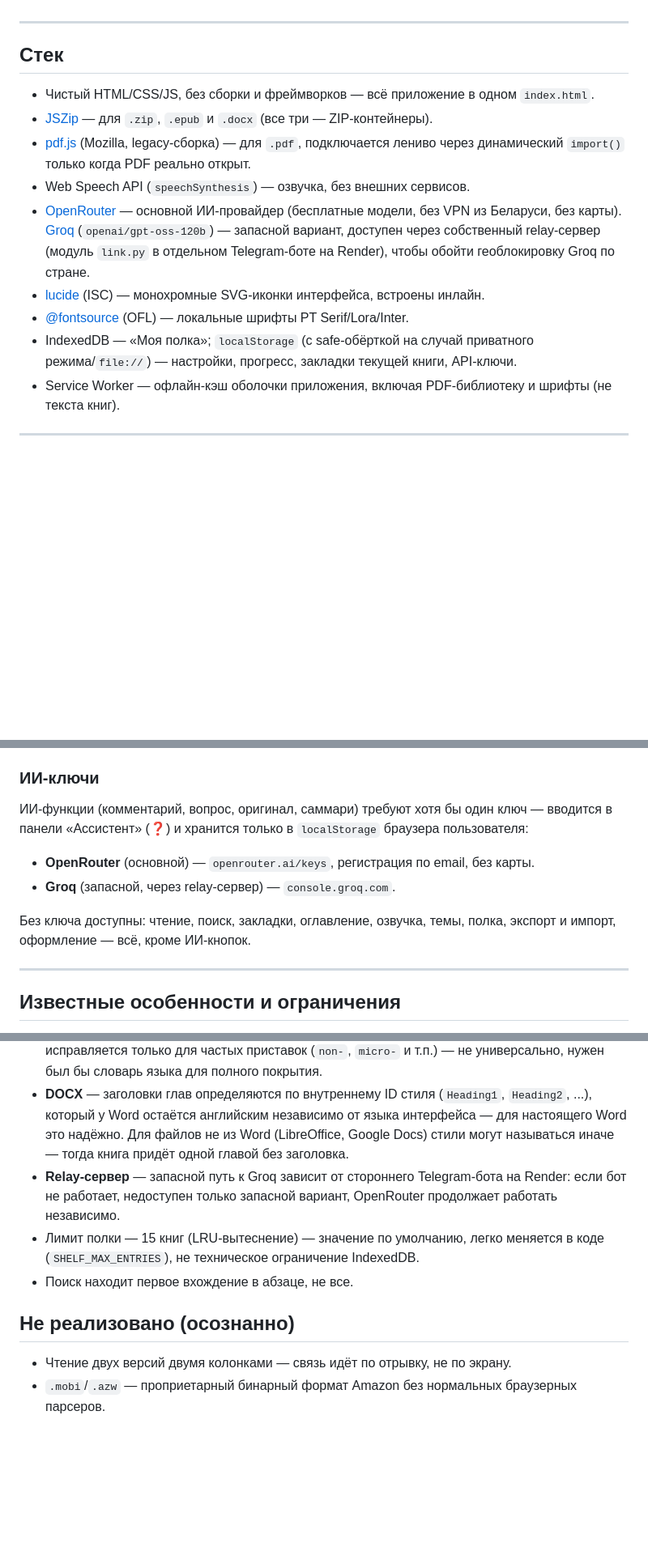
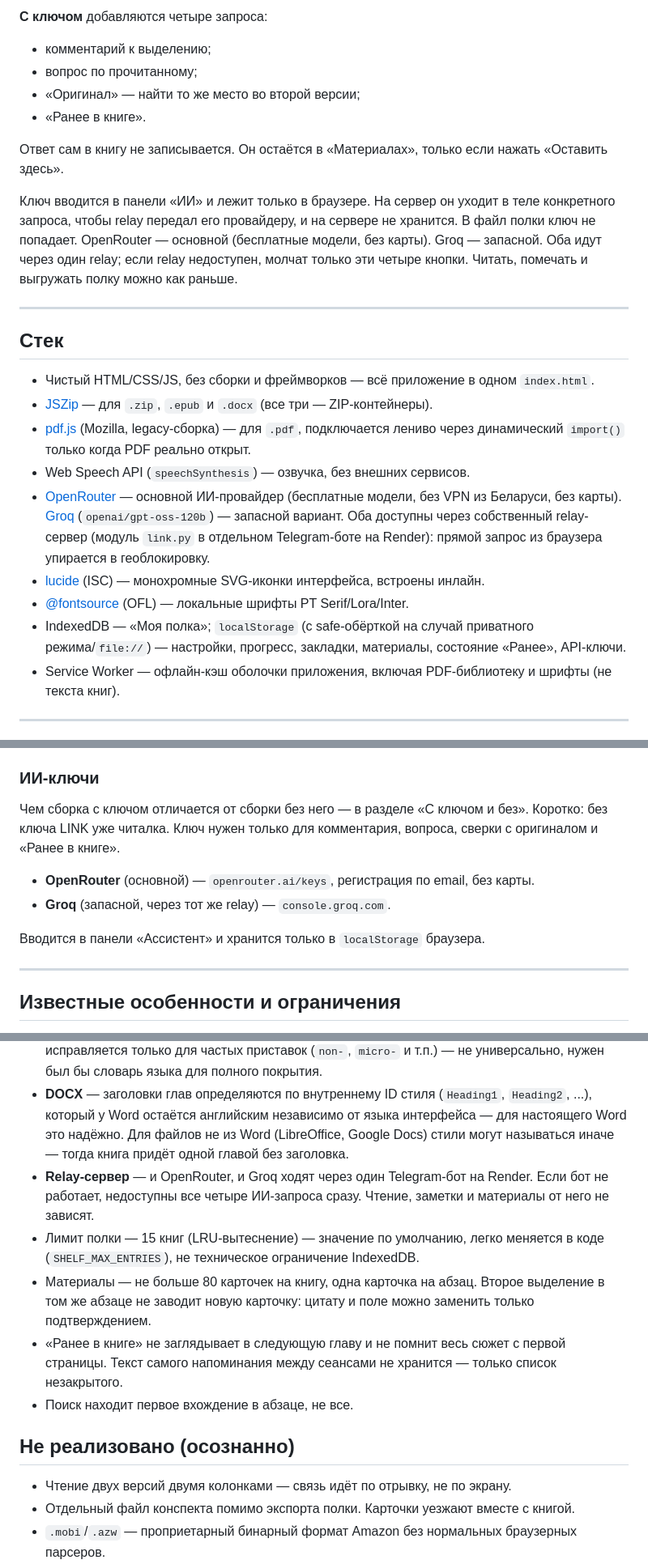
Before and after one commit to ILSoft-dev/LINK, a Markdown page: README.md, 3 parts joined by grey strips. Shown at 81% size. GitHub-like rendering; blank space fills up the shorter version.

```diff
--- a/README.md
+++ b/README.md
@@ -61,3 +77,13 @@ LINK продолжил расти как самостоятельный про
+**С ключом** добавляются четыре запроса:
+
+- комментарий к выделению;
+- вопрос по прочитанному;
+- «Оригинал» — найти то же место во второй версии;
+- «Ранее в книге».
+
+Ответ сам в книгу не записывается. Он остаётся в «Материалах», только если нажать «Оставить здесь».
+
+Ключ вводится в панели «ИИ» и лежит только в браузере. На сервер он уходит в теле конкретного запроса, чтобы relay передал его провайдеру, и на сервере не хранится. В файл полки ключ не попадает. OpenRouter — основной (бесплатные модели, без карты). Groq — запасной. Оба идут через один relay; если relay недоступен, молчат только эти четыре кнопки. Читать, помечать и выгружать полку можно как раньше.
 
 ---
 
@@ -67,10 +93,10 @@ LINK продолжил расти как самостоятельный про
 - [JSZip](https://stuk.github.io/jszip/) — для `.zip`, `.epub` и `.docx` (все три — ZIP-контейнеры).
 - [pdf.js](https://mozilla.github.io/pdf.js/) (Mozilla, legacy-сборка) — для `.pdf`, подключается лениво через динамический `import()` только когда PDF реально открыт.
 - Web Speech API (`speechSynthesis`) — озвучка, без внешних сервисов.
-- [OpenRouter](https://openrouter.ai/) — основной ИИ-провайдер (бесплатные модели, без VPN из Беларуси, без карты). [Groq](https://groq.com/) (`openai/gpt-oss-120b`) — запасной вариант, доступен через собственный relay-сервер (модуль `link.py` в отдельном Telegram-боте на Render), чтобы обойти геоблокировку Groq по стране.
+- [OpenRouter](https://openrouter.ai/) — основной ИИ-провайдер (бесплатные модели, без VPN из Беларуси, без карты). [Groq](https://groq.com/) (`openai/gpt-oss-120b`) — запасной вариант. Оба доступны через собственный relay-сервер (модуль `link.py` в отдельном Telegram-боте на Render): прямой запрос из браузера упирается в геоблокировку.
 - [lucide](https://lucide.dev/) (ISC) — монохромные SVG-иконки интерфейса, встроены инлайн.
 - [@fontsource](https://fontsource.org/) (OFL) — локальные шрифты PT Serif/Lora/Inter.
-- IndexedDB — «Моя полка»; `localStorage` (с safe-обёрткой на случай приватного режима/`file://`) — настройки, прогресс, закладки текущей книги, API-ключи.
+- IndexedDB — «Моя полка»; `localStorage` (с safe-обёрткой на случай приватного режима/`file://`) — настройки, прогресс, закладки, материалы, состояние «Ранее», API-ключи.
 - Service Worker — офлайн-кэш оболочки приложения, включая PDF-библиотеку и шрифты (не текста книг).
 
 ---
@@ -117,11 +143,13 @@ PWA (service worker, установка на экран) работает тол
 Конфиг `android/twa-manifest.json` описывает Trusted Web Activity для адреса `ilsoft-dev.github.io/LINK`. Workflow `build-twa.yml` собирает через Bubblewrap отладочный APK (подпись debug-ключом, генерируется на лету) и выкладывает его артефактом `link-twa-debug-apk`. Запускается вручную (`workflow_dispatch`) или при изменении `twa-manifest.json`/самого workflow. Сгенерированный Android-проект в репозиторий не попадает (см. `.gitignore`).
 
 ### ИИ-ключи
-ИИ-функции (комментарий, вопрос, оригинал, саммари) требуют хотя бы один ключ — вводится в панели «Ассистент» (❓) и хранится только в `localStorage` браузера пользователя:
+
+Чем сборка с ключом отличается от сборки без него — в разделе «С ключом и без». Коротко: без ключа LINK уже читалка. Ключ нужен только для комментария, вопроса, сверки с оригиналом и «Ранее в книге».
+
 - **OpenRouter** (основной) — `openrouter.ai/keys`, регистрация по email, без карты.
-- **Groq** (запасной, через relay-сервер) — `console.groq.com`.
+- **Groq** (запасной, через тот же relay) — `console.groq.com`.
 
-Без ключа доступны: чтение, поиск, закладки, оглавление, озвучка, темы, полка, экспорт и импорт, оформление — всё, кроме ИИ-кнопок.
+Вводится в панели «Ассистент» и хранится только в `localStorage` браузера.
 
 ---
 
@@ -129,13 +157,16 @@ PWA (service worker, установка на экран) работает тол
 
 - **PDF** — не текстовый формат, а «нарисованные» символы с координатами. Реконструкция абзацев эвристическая (кластеризация строк по Y-координате с допуском, разрыв абзаца — по увеличенному межстрочному промежутку). Хорошо работает на простой одноколоночной вёрстке; на сканах без текстового слоя не сработает вообще (нужен OCR — не реализован), на сложной многоколоночной вёрстке текст может перемешаться по порядку строк. Известный баг некоторых PDF-конвертаций (дефис в составном слове превращается в сдвинутый пробел) исправляется только для частых приставок (`non-`, `micro-` и т.п.) — не универсально, нужен был бы словарь языка для полного покрытия.
 - **DOCX** — заголовки глав определяются по внутреннему ID стиля (`Heading1`, `Heading2`, ...), который у Word остаётся английским независимо от языка интерфейса — для настоящего Word это надёжно. Для файлов не из Word (LibreOffice, Google Docs) стили могут называться иначе — тогда книга придёт одной главой без заголовка.
-- **Relay-сервер** — запасной путь к Groq зависит от стороннего Telegram-бота на Render: если бот не работает, недоступен только запасной вариант, OpenRouter продолжает работать независимо.
+- **Relay-сервер** — и OpenRouter, и Groq ходят через один Telegram-бот на Render. Если бот не работает, недоступны все четыре ИИ-запроса сразу. Чтение, заметки и материалы от него не зависят.
 - Лимит полки — 15 книг (LRU-вытеснение) — значение по умолчанию, легко меняется в коде (`SHELF_MAX_ENTRIES`), не техническое ограничение IndexedDB.
+- Материалы — не больше 80 карточек на книгу, одна карточка на абзац. Второе выделение в том же абзаце не заводит новую карточку: цитату и поле можно заменить только подтверждением.
+- «Ранее в книге» не заглядывает в следующую главу и не помнит весь сюжет с первой страницы. Текст самого напоминания между сеансами не хранится — только список незакрытого.
 - Поиск находит первое вхождение в абзаце, не все.
 
 ## Не реализовано (осознанно)
 
 - Чтение двух версий двумя колонками — связь идёт по отрывку, не по экрану.
+- Отдельный файл конспекта помимо экспорта полки. Карточки уезжают вместе с книгой.
 - `.mobi`/`.azw` — проприетарный бинарный формат Amazon без нормальных браузерных парсеров.
 - `.doc` (старый бинарный Word) — не XML, а бинарный формат; при необходимости — конвертация в `.docx` перед загрузкой.
 - OCR для сканированных PDF — отдельная по объёму фича (Tesseract.js и т.п.), добавляется только при реальной необходимости.
```
Also changed, not shown: other parts of README.md (+22 -6 lines).
